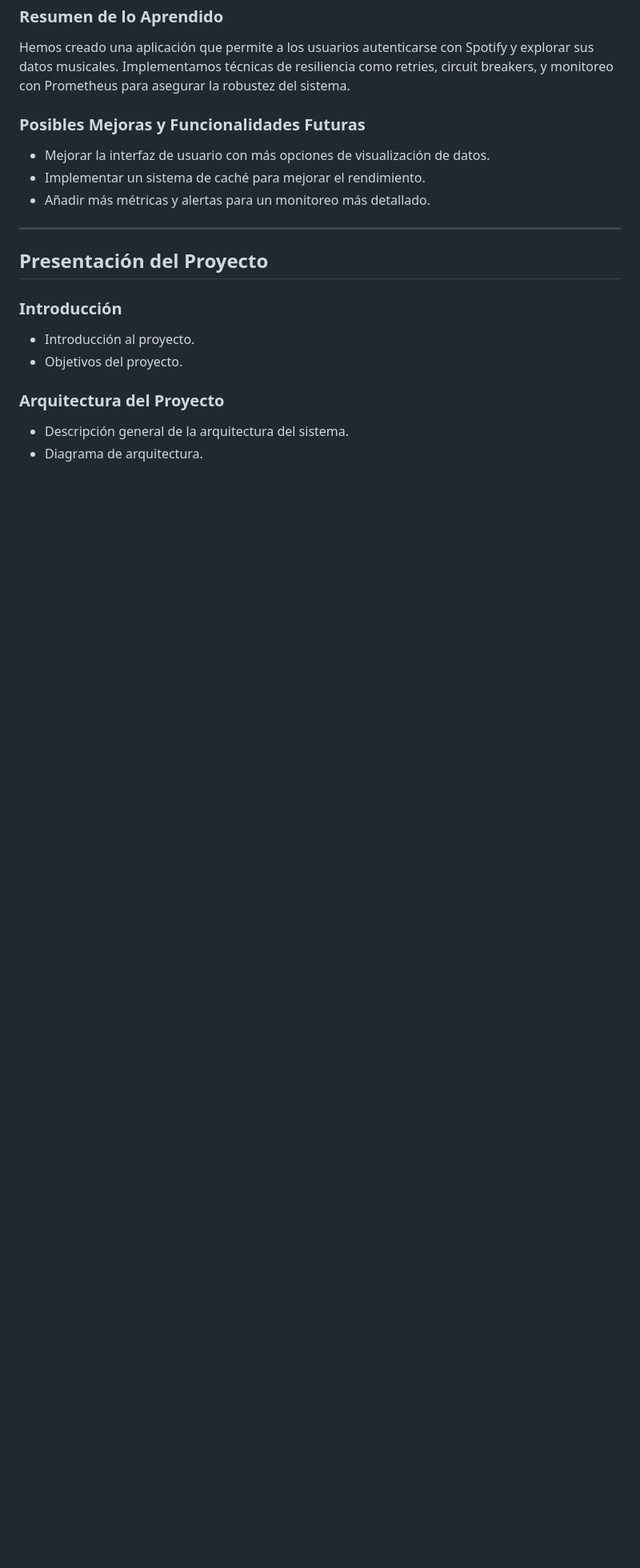
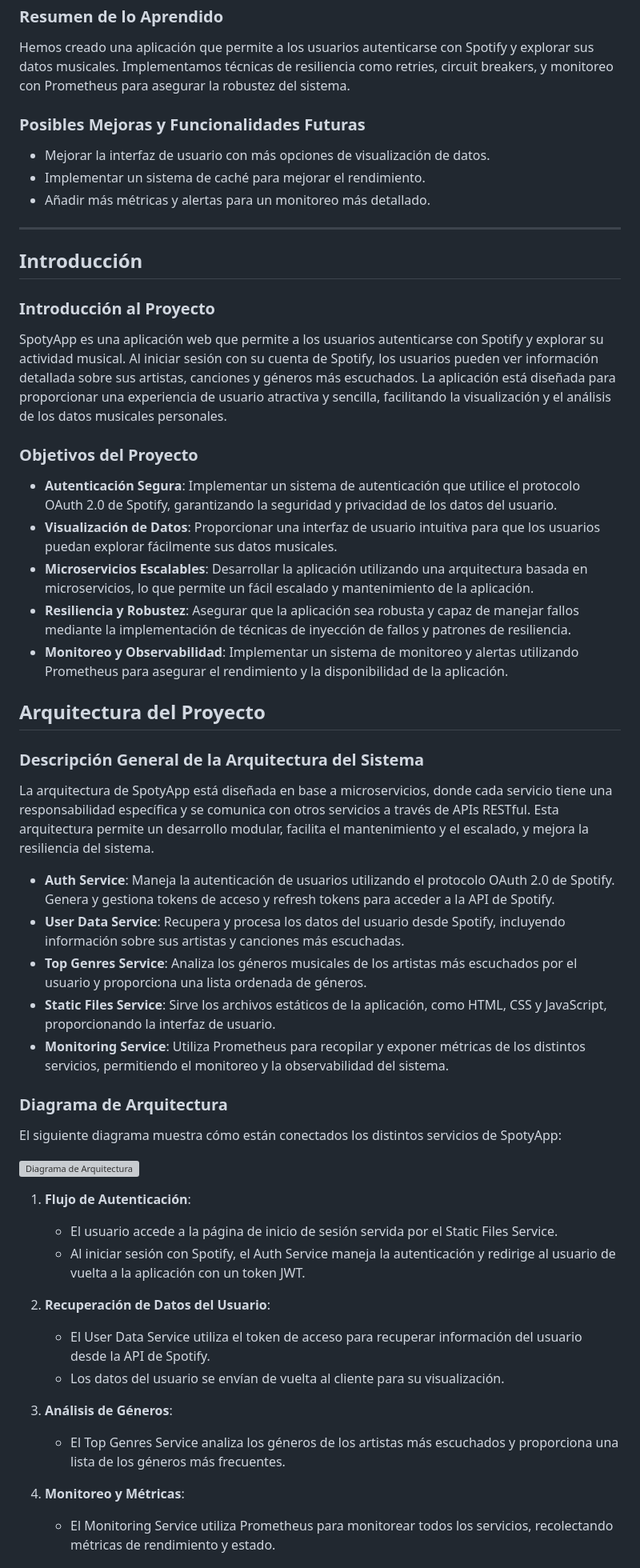
Before and after one commit to JoosR1205/SpootyApp, a Markdown page: README.md, the part around one of its changes. Shown at 80% size. GitHub-like rendering; blank space fills up the shorter version; grey boxes are pictures that could not be loaded.

```diff
--- a/README.md
+++ b/README.md
@@ -170,12 +164,49 @@ Hemos creado una aplicación que permite a los usuarios autenticarse con Spotify
 
 ---
 
-## Presentación del Proyecto
+## Introducción
 
-### Introducción
-- Introducción al proyecto.
-- Objetivos del proyecto.
+### Introducción al Proyecto
 
-### Arquitectura del Proyecto
-- Descripción general de la arquitectura del sistema.
-- Diagrama de arquitectura.
+SpotyApp es una aplicación web que permite a los usuarios autenticarse con Spotify y explorar su actividad musical. Al iniciar sesión con su cuenta de Spotify, los usuarios pueden ver información detallada sobre sus artistas, canciones y géneros más escuchados. La aplicación está diseñada para proporcionar una experiencia de usuario atractiva y sencilla, facilitando la visualización y el análisis de los datos musicales personales.
+
+### Objetivos del Proyecto
+
+- **Autenticación Segura**: Implementar un sistema de autenticación que utilice el protocolo OAuth 2.0 de Spotify, garantizando la seguridad y privacidad de los datos del usuario.
+- **Visualización de Datos**: Proporcionar una interfaz de usuario intuitiva para que los usuarios puedan explorar fácilmente sus datos musicales.
+- **Microservicios Escalables**: Desarrollar la aplicación utilizando una arquitectura basada en microservicios, lo que permite un fácil escalado y mantenimiento de la aplicación.
+- **Resiliencia y Robustez**: Asegurar que la aplicación sea robusta y capaz de manejar fallos mediante la implementación de técnicas de inyección de fallos y patrones de resiliencia.
+- **Monitoreo y Observabilidad**: Implementar un sistema de monitoreo y alertas utilizando Prometheus para asegurar el rendimiento y la disponibilidad de la aplicación.
+
+## Arquitectura del Proyecto
+
+### Descripción General de la Arquitectura del Sistema
+
+La arquitectura de SpotyApp está diseñada en base a microservicios, donde cada servicio tiene una responsabilidad específica y se comunica con otros servicios a través de APIs RESTful. Esta arquitectura permite un desarrollo modular, facilita el mantenimiento y el escalado, y mejora la resiliencia del sistema.
+
+- **Auth Service**: Maneja la autenticación de usuarios utilizando el protocolo OAuth 2.0 de Spotify. Genera y gestiona tokens de acceso y refresh tokens para acceder a la API de Spotify.
+- **User Data Service**: Recupera y procesa los datos del usuario desde Spotify, incluyendo información sobre sus artistas y canciones más escuchadas.
+- **Top Genres Service**: Analiza los géneros musicales de los artistas más escuchados por el usuario y proporciona una lista ordenada de géneros.
+- **Static Files Service**: Sirve los archivos estáticos de la aplicación, como HTML, CSS y JavaScript, proporcionando la interfaz de usuario.
+- **Monitoring Service**: Utiliza Prometheus para recopilar y exponer métricas de los distintos servicios, permitiendo el monitoreo y la observabilidad del sistema.
+
+### Diagrama de Arquitectura
+
+El siguiente diagrama muestra cómo están conectados los distintos servicios de SpotyApp:
+
+![Diagrama de Arquitectura](ruta/a/tu/diagrama.png)
+
+1. **Flujo de Autenticación**:
+   - El usuario accede a la página de inicio de sesión servida por el Static Files Service.
+   - Al iniciar sesión con Spotify, el Auth Service maneja la autenticación y redirige al usuario de vuelta a la aplicación con un token JWT.
+
+2. **Recuperación de Datos del Usuario**:
+   - El User Data Service utiliza el token de acceso para recuperar información del usuario desde la API de Spotify.
+   - Los datos del usuario se envían de vuelta al cliente para su visualización.
+
+3. **Análisis de Géneros**:
+   - El Top Genres Service analiza los géneros de los artistas más escuchados y proporciona una lista de los géneros más frecuentes.
+
+4. **Monitoreo y Métricas**:
+   - El Monitoring Service utiliza Prometheus para monitorear todos los servicios, recolectando métricas de rendimiento y estado.
+
```
Also changed, not shown: other parts of README.md (+29 -16 lines).
